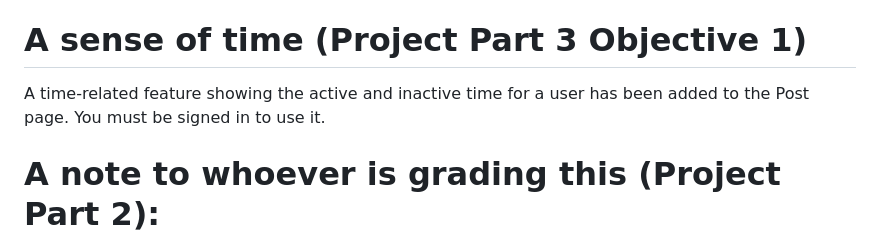
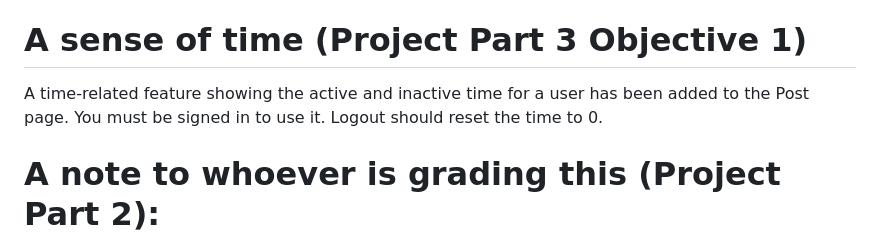
Before and after one commit to jeforget/web-slingers, a Markdown page: README.md, the part around the change. Drawn GitHub-style.

```diff
--- a/README.md
+++ b/README.md
@@ -14,7 +14,7 @@ Testing Procedure:
 9. Ensure that you are redirected to the Logged_in page and you can now post.
 
 # A sense of time (Project Part 3 Objective 1)
-A time-related feature showing the active and inactive time for a user has been added to the Post page. You must be signed in to use it.
+A time-related feature showing the active and inactive time for a user has been added to the Post page. You must be signed in to use it. Logout should reset the time to 0.
 
 
 # A note to whoever is grading this (Project Part 2):
```
